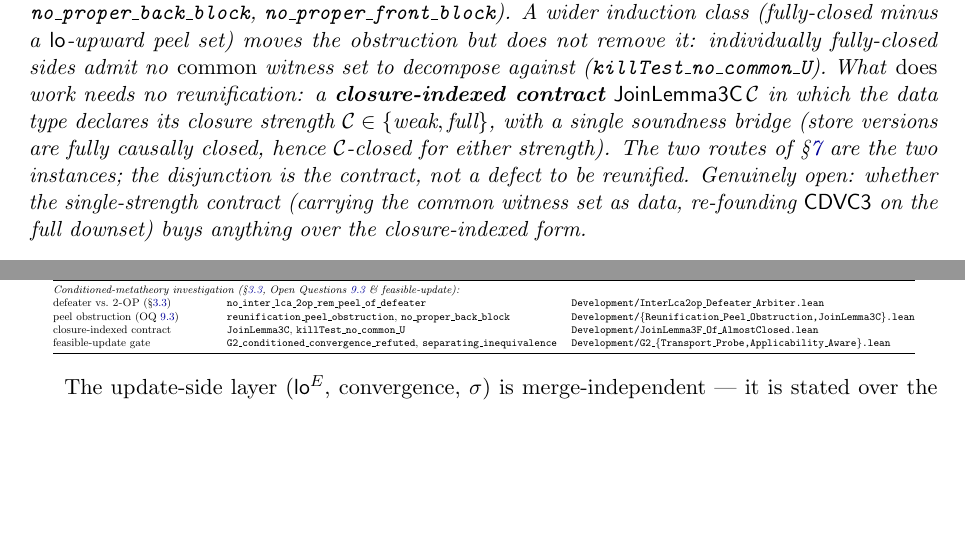
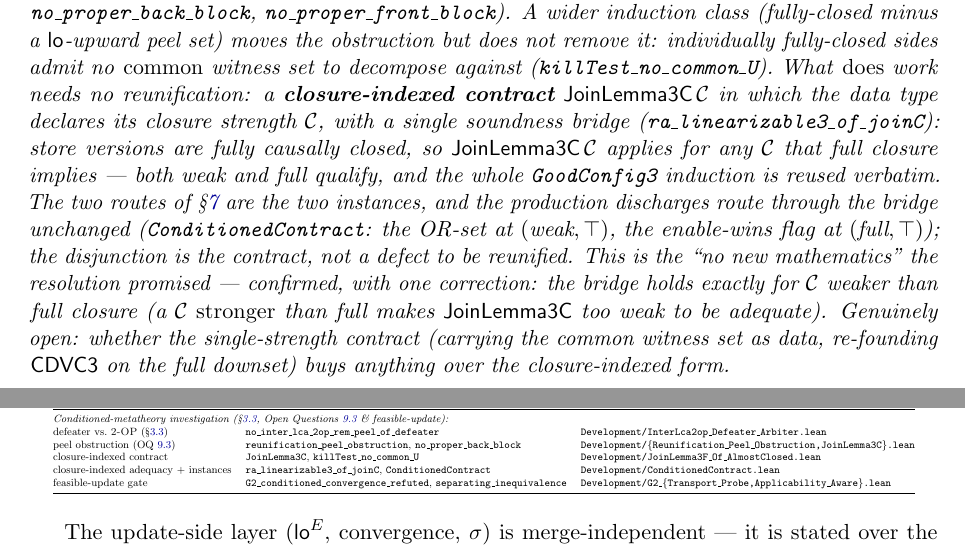
Before and after one commit to fplaunchpad/sal, a LaTeX paper (docs/metatheory-note/mrdt-metatheory-note.tex): two parts of pages 13 and 14 of 15, joined at a grey line, cut so that both start at the same text, the shorter picture padded with empty space. Compiled offline with pdfLaTeX.

Commit message:
docs(note): OQ route-reunification — closure-indexed adequacy now a theorem
Fold in the verified route-c spine: the closure-indexed bridge
ra_linearizable3_of_joinC and the two production instances routed through
ConditionedContract (OR-set (weak,⊤), EWFlag (full,⊤)). Fix the earlier
imprecision — the bridge holds for 𝒞 weaker than full closure, not "either
strength" unconditionally. Mechanization table gains the adequacy row.

Co-Authored-By: Claude Opus 4.8 (1M context) <noreply@anthropic.com>

```diff
--- a/docs/metatheory-note/mrdt-metatheory-note.tex
+++ b/docs/metatheory-note/mrdt-metatheory-note.tex
@@ -930,14 +930,22 @@ remove it: individually fully-closed sides admit no \emph{common} witness
 set to decompose against (\lean{killTest\_no\_common\_U}). What
 \emph{does} work needs no reunification: a \textbf{closure-indexed
 contract} $\mathsf{JoinLemma3C}\,\mathcal{C}$ in which the data type
-declares its closure strength $\mathcal{C}\in\{\text{weak},\text{full}\}$,
-with a single soundness bridge (store versions are fully causally closed,
-hence $\mathcal{C}$-closed for either strength). The two routes of
-\S\ref{sec:adequacy} are the two instances; the disjunction is the
-contract, not a defect to be reunified. Genuinely open: whether the
-single-strength contract (carrying the common witness set as data,
-re-founding $\cd$ on the full downset) buys anything over the
-closure-indexed form.
+declares its closure strength $\mathcal{C}$, with a single soundness
+bridge (\lean{ra\_linearizable3\_of\_joinC}): store versions are fully
+causally closed, so $\mathsf{JoinLemma3C}\,\mathcal{C}$ applies for any
+$\mathcal{C}$ that full closure implies --- both $\text{weak}$ and
+$\text{full}$ qualify, and the whole \lean{GoodConfig3} induction is
+reused verbatim. The two routes of \S\ref{sec:adequacy} are the two
+instances, and the production discharges route through the bridge
+unchanged (\lean{ConditionedContract}: the OR-set at $(\text{weak},\top)$,
+the enable-wins flag at $(\text{full},\top)$); the disjunction is the
+contract, not a defect to be reunified. This is the ``no new mathematics''
+the resolution promised --- confirmed, with one correction: the bridge
+holds exactly for $\mathcal{C}$ weaker than full closure (a $\mathcal{C}$
+\emph{stronger} than full makes $\mathsf{JoinLemma3C}$ too weak to be
+adequate). Genuinely open: whether the single-strength contract (carrying
+the common witness set as data, re-founding $\cd$ on the full downset)
+buys anything over the closure-indexed form.
 \end{openq}
 
 \begin{openq}[the feasible update layer --- naive conditioning refuted,
@@ -1027,6 +1035,7 @@ findings journal T0--T11 & --- & \lean{Development/MRDT\_METATHEORY\_DRAFT.md} \
 defeater vs.\ \textsc{2-OP} (\S\ref{sec:defeater}) & \lean{no\_inter\_lca\_2op\_rem\_peel\_of\_defeater} & \lean{Development/InterLca2op\_Defeater\_Arbiter.lean} \\
 peel obstruction (OQ~\ref{oq:reunify}) & \lean{reunification\_peel\_obstruction}, \lean{no\_proper\_back\_block} & \lean{Development/\{Reunification\_Peel\_Obstruction,JoinLemma3C\}.lean} \\
 closure-indexed contract & \lean{JoinLemma3C}, \lean{killTest\_no\_common\_U} & \lean{Development/JoinLemma3F\_Of\_AlmostClosed.lean} \\
+closure-indexed adequacy + instances & \lean{ra\_linearizable3\_of\_joinC}, \lean{ConditionedContract} & \lean{Development/ConditionedContract.lean} \\
 feasible-update gate & \lean{G2\_conditioned\_convergence\_refuted}, \lean{separating\_inequivalence} & \lean{Development/G2\_\{Transport\_Probe,Applicability\_Aware\}.lean} \\
 \bottomrule
 \end{tabular}}
```
Also changed, not shown: docs/metatheory-note/mrdt-metatheory-note.pdf.
